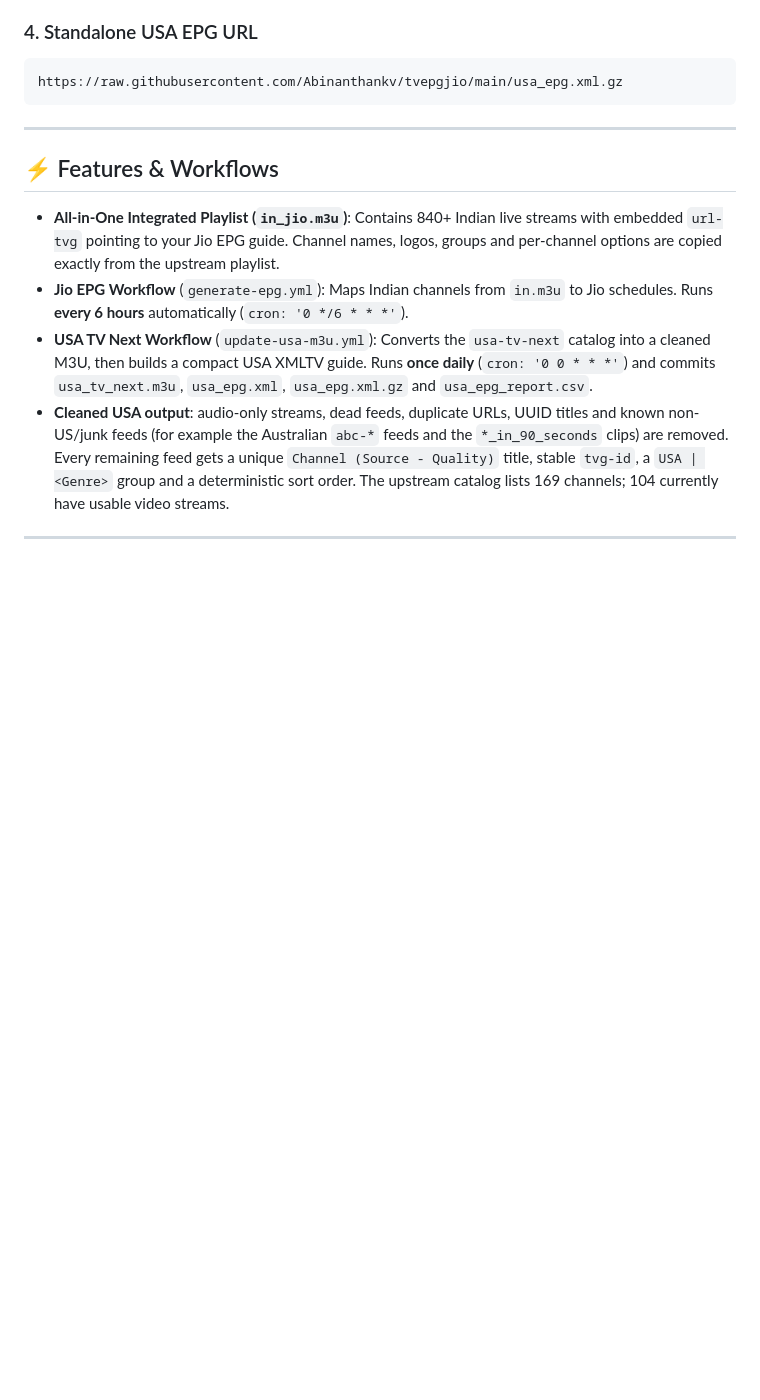
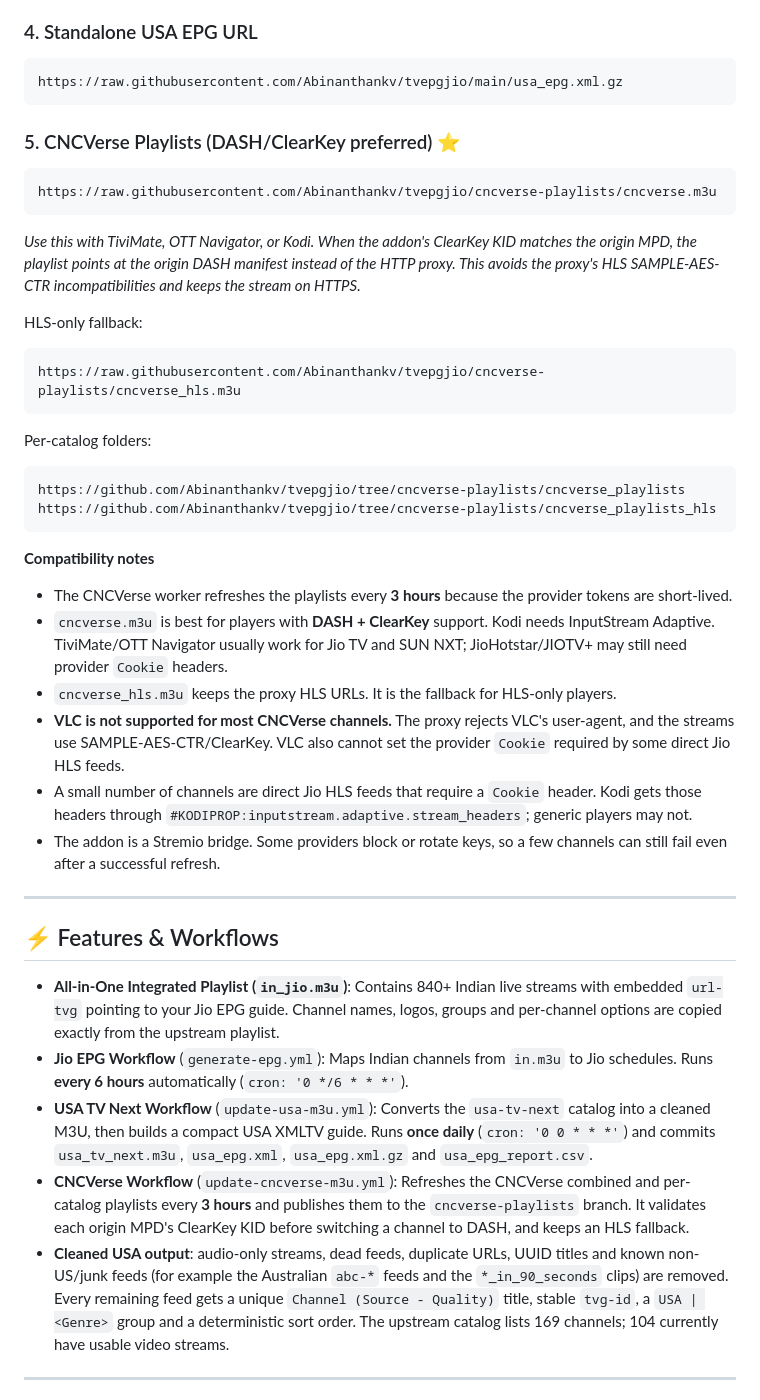
Before and after one commit to Abinanthankv/tvepgjio, a Markdown page: README.md, the part around the change. GitHub-like rendering; blank space fills up the shorter version.

Commit message:
Document CNCVerse DASH and HLS playlist compatibility

````diff
--- a/README.md
+++ b/README.md
@@ -40,6 +40,44 @@ channels and schedules load together.*
 https://raw.githubusercontent.com/Abinanthankv/tvepgjio/main/usa_epg.xml.gz
 ```
 
+### 5. CNCVerse Playlists (DASH/ClearKey preferred) ⭐
+```text
+https://raw.githubusercontent.com/Abinanthankv/tvepgjio/cncverse-playlists/cncverse.m3u
+```
+*Use this with TiviMate, OTT Navigator, or Kodi. When the addon's ClearKey
+KID matches the origin MPD, the playlist points at the origin DASH manifest
+instead of the HTTP proxy. This avoids the proxy's HLS SAMPLE-AES-CTR
+incompatibilities and keeps the stream on HTTPS.*
+
+HLS-only fallback:
+```text
+https://raw.githubusercontent.com/Abinanthankv/tvepgjio/cncverse-playlists/cncverse_hls.m3u
+```
+
+Per-catalog folders:
+```text
+https://github.com/Abinanthankv/tvepgjio/tree/cncverse-playlists/cncverse_playlists
+https://github.com/Abinanthankv/tvepgjio/tree/cncverse-playlists/cncverse_playlists_hls
+```
+
+**Compatibility notes**
+
+* The CNCVerse worker refreshes the playlists every **3 hours** because the
+  provider tokens are short-lived.
+* `cncverse.m3u` is best for players with **DASH + ClearKey** support. Kodi
+  needs InputStream Adaptive. TiviMate/OTT Navigator usually work for Jio TV
+  and SUN NXT; JioHotstar/JIOTV+ may still need provider `Cookie` headers.
+* `cncverse_hls.m3u` keeps the proxy HLS URLs. It is the fallback for
+  HLS-only players.
+* **VLC is not supported for most CNCVerse channels.** The proxy rejects
+  VLC's user-agent, and the streams use SAMPLE-AES-CTR/ClearKey. VLC also
+  cannot set the provider `Cookie` required by some direct Jio HLS feeds.
+* A small number of channels are direct Jio HLS feeds that require a
+  `Cookie` header. Kodi gets those headers through
+  `#KODIPROP:inputstream.adaptive.stream_headers`; generic players may not.
+* The addon is a Stremio bridge. Some providers block or rotate keys, so a
+  few channels can still fail even after a successful refresh.
+
 ---
 
 ## ⚡ Features & Workflows
@@ -51,6 +89,10 @@ https://raw.githubusercontent.com/Abinanthankv/tvepgjio/main/usa_epg.xml.gz
   **once daily** (`cron: '0 0 * * *'`) and commits
   `usa_tv_next.m3u`, `usa_epg.xml`, `usa_epg.xml.gz` and
   `usa_epg_report.csv`.
+* **CNCVerse Workflow** (`update-cncverse-m3u.yml`): Refreshes the CNCVerse
+  combined and per-catalog playlists every **3 hours** and publishes them to
+  the `cncverse-playlists` branch. It validates each origin MPD's ClearKey KID
+  before switching a channel to DASH, and keeps an HLS fallback.
 * **Cleaned USA output**: audio-only streams, dead feeds, duplicate URLs,
   UUID titles and known non-US/junk feeds (for example the Australian
   `abc-*` feeds and the `*_in_90_seconds` clips) are removed. Every remaining
````
